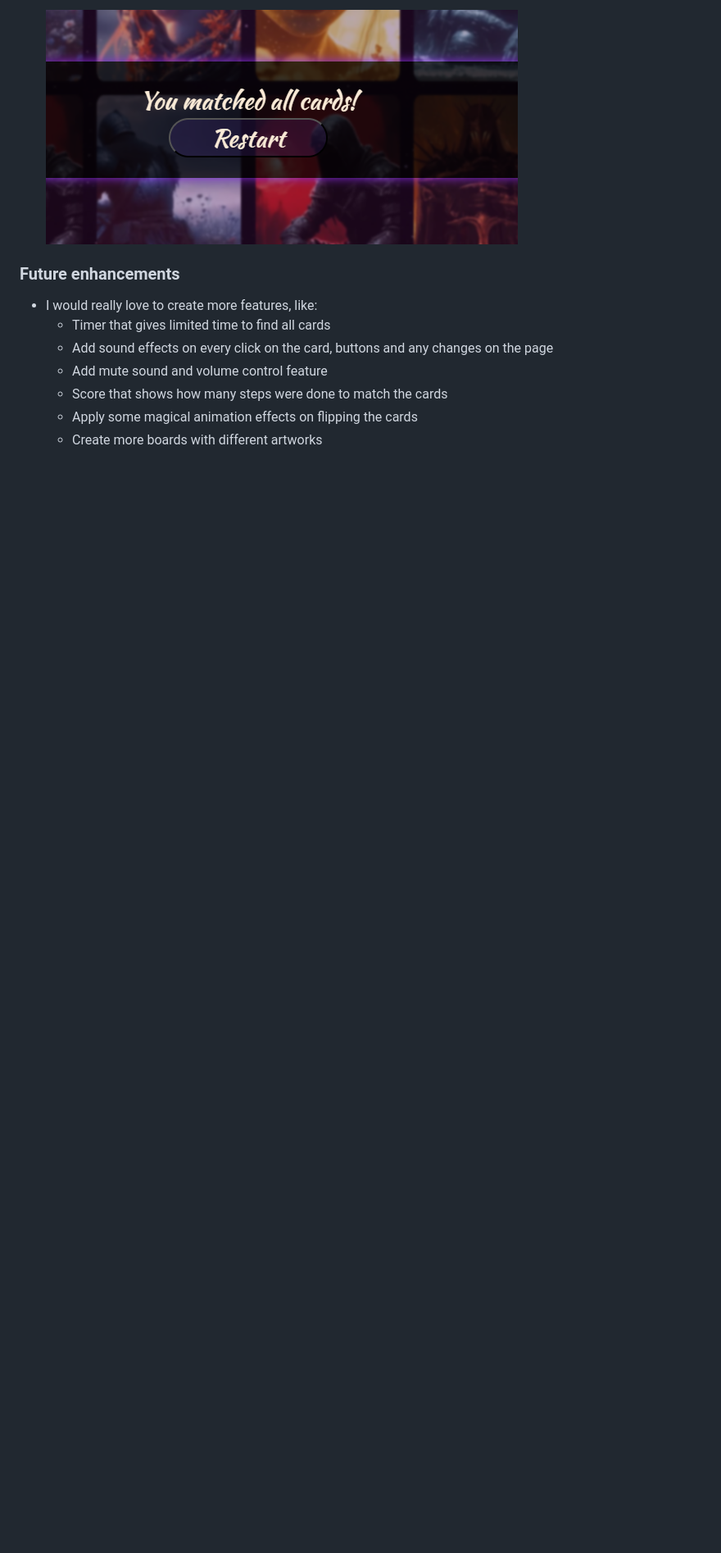
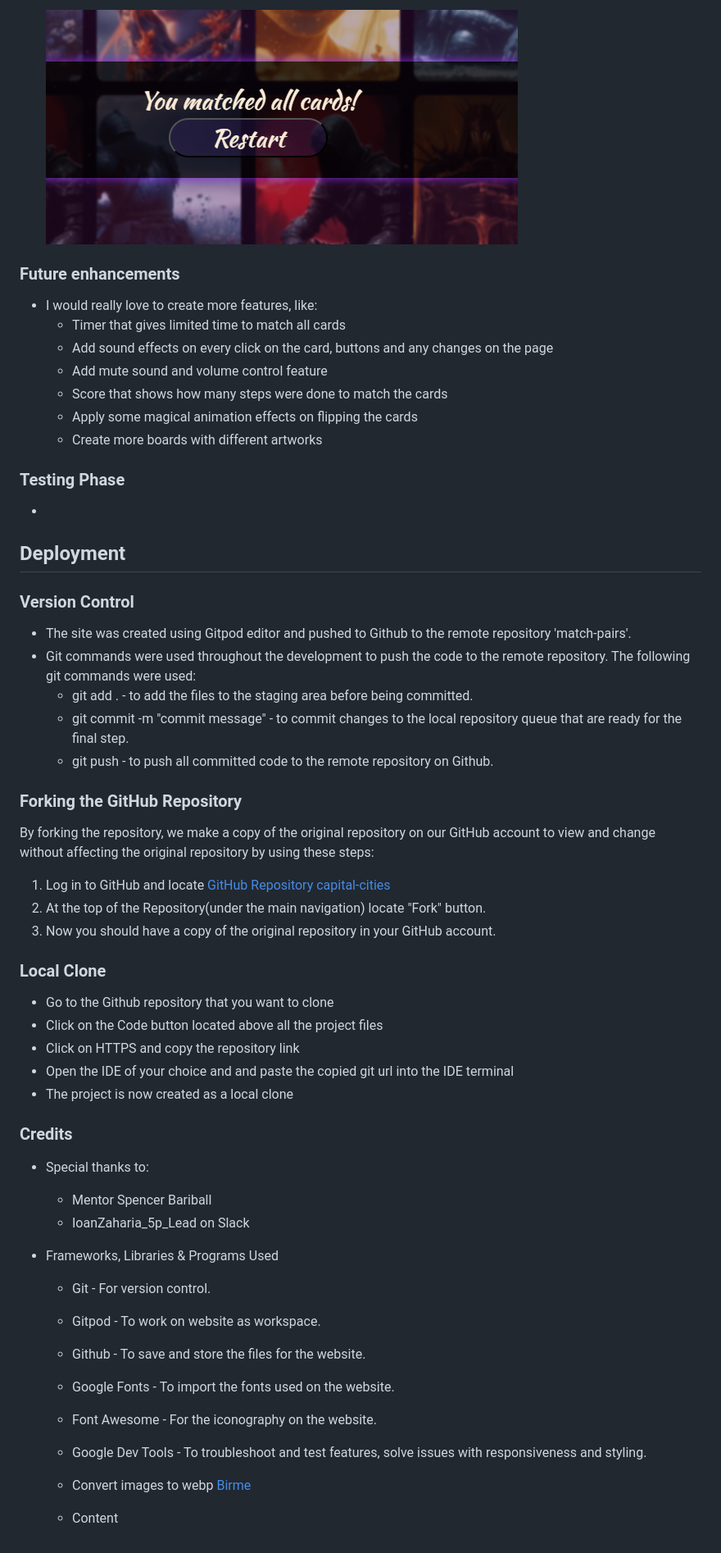
Before and after one commit to Anna-exe/match-pairs, a Markdown page: README.md, the part around the change printed below. Shown: that part at 82% size. Rendered like a GitHub page; blank space fills up the shorter version.

Commit message:
docs: add content to deployment section

```diff
--- a/README.md
+++ b/README.md
@@ -68,9 +68,59 @@ The site is responsive for all screen sizes
 
 ### Future enhancements
 * I would really love to create more features, like:
-    - Timer that gives limited time to find all cards
+    - Timer that gives limited time to match all cards
     - Add sound effects on every click on the card, buttons and any changes on the page
     - Add mute sound and volume control feature
     - Score that shows how many steps were done to match the cards
     - Apply some magical animation effects on flipping the cards
     - Create more boards with different artworks
+
+
+### Testing Phase
+*
+
+## Deployment
+
+### Version Control
+-   The site was created using Gitpod editor and pushed to Github to the remote repository 'match-pairs'.
+-   Git commands were used throughout the development to push the code to the remote repository. The following git commands were used:
+    -   git add . - to add the files to the staging area before being committed.
+    -   git commit -m "commit message" - to commit changes to the local repository queue that are ready for the final step.
+    -   git push - to push all committed code to the remote repository on Github.
+
+### Forking the GitHub Repository
+By forking the repository, we make a copy of the original repository on our GitHub account to view and change without affecting the original repository by using these steps:
+
+1. Log in to GitHub and locate [GitHub Repository capital-cities](https://github.com/Anna-exe/match-pairs)
+2. At the top of the Repository(under the main navigation) locate "Fork" button.
+3. Now you should have a copy of the original repository in your GitHub account.
+
+### Local Clone
+-   Go to the Github repository that you want to clone
+-   Click on the Code button located above all the project files
+-   Click on HTTPS and copy the repository link
+-   Open the IDE of your choice and and paste the copied git url into the IDE terminal
+-   The project is now created as a local clone
+
+### Credits
+* Special thanks to:
+    - Mentor Spencer Bariball
+    - IoanZaharia_5p_Lead on Slack
+
+* Frameworks, Libraries & Programs Used
+
+    - Git - For version control.
+
+    - Gitpod - To work on website as workspace.
+
+    - Github - To save and store the files for the website.
+
+    - Google Fonts - To import the fonts used on the website.
+
+    - Font Awesome - For the iconography on the website.
+
+    - Google Dev Tools - To troubleshoot and test features, solve issues with responsiveness and
+    styling.
+    - Convert images to webp [Birme](https://www.birme.net/)
+
+    * Content
```
Also changed, not shown: other parts of README.md (+1 -1 lines).
